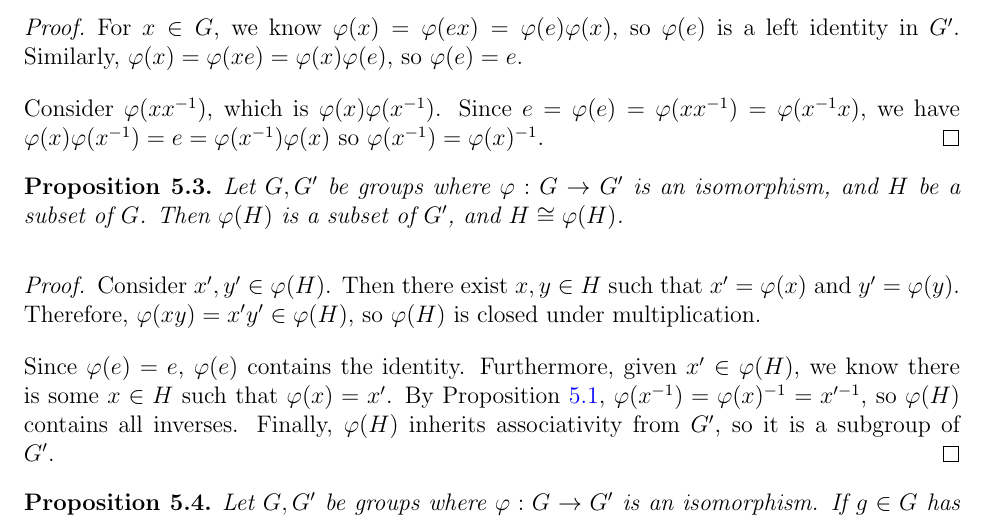
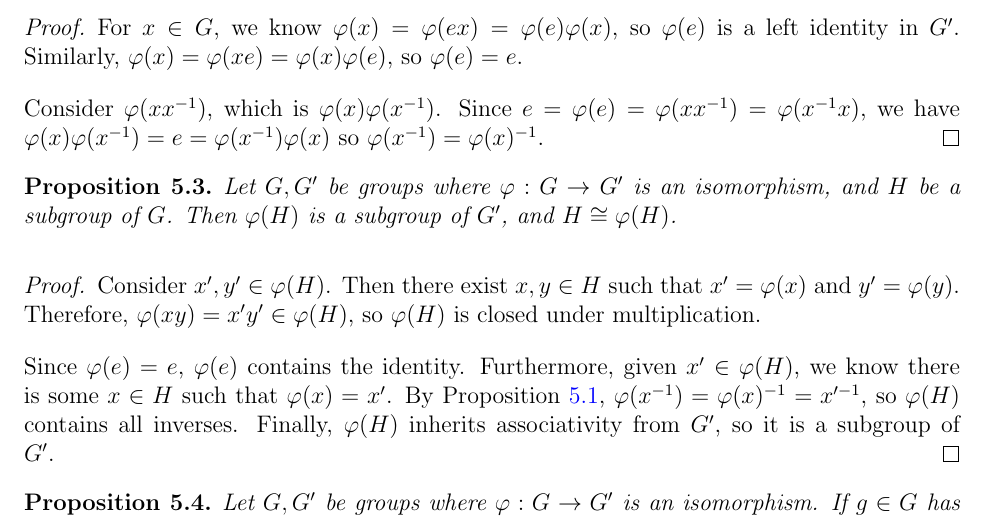
Before and after one commit to brendanburkhart/notes, a LaTeX document (Abstract/abstract.tex): part of page 10 of 14, cut so that both start at the same text. Compiled offline with pdfLaTeX.

Commit message:
Fix error subsets -> subgroups

```diff
--- a/Abstract/abstract.tex
+++ b/Abstract/abstract.tex
@@ -445,8 +445,8 @@ We can construct a full multiplication table for the six symmetries of the $3$-g
     Consider $\varphi(xx^{-1})$, which is $\varphi(x)\varphi(x^{-1})$. Since $e = \varphi(e) = \varphi(xx^{-1}) = \varphi(x^{-1}x)$, we have $\varphi(x)\varphi(x^{-1}) = e = \varphi(x^{-1})\varphi(x)$ so $\varphi(x^{-1}) = \varphi(x)^{-1}$.
 \end{proof}
 
-\begin{prop}\label{isomorphism-subsets}
-    Let $G, G'$ be groups where $\varphi: G \to G'$ is an isomorphism, and $H$ be a subset of $G$. Then $\varphi(H)$ is a subset of $G'$, and $H \cong \varphi(H)$.
+\begin{prop}\label{isomorphism-subgroups}
+    Let $G, G'$ be groups where $\varphi: G \to G'$ is an isomorphism, and $H$ be a subgroup of $G$. Then $\varphi(H)$ is a subgroup of $G'$, and $H \cong \varphi(H)$.
 \end{prop}
 
 \begin{proof}
```
